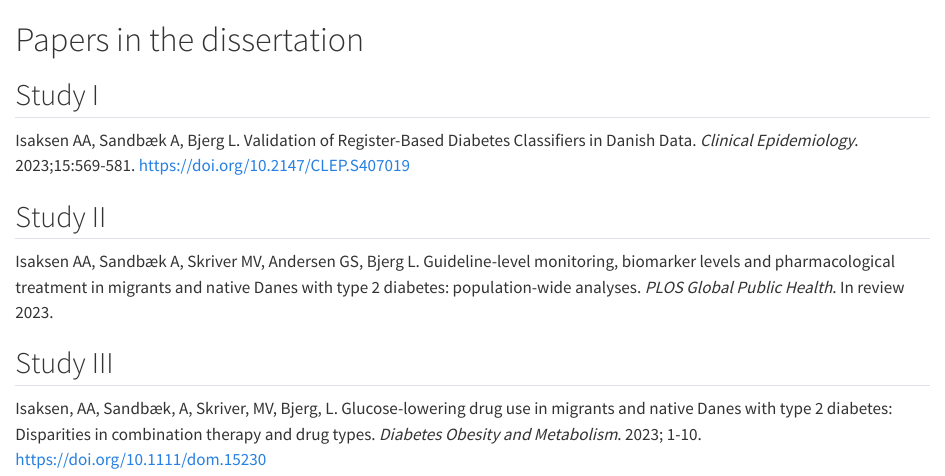
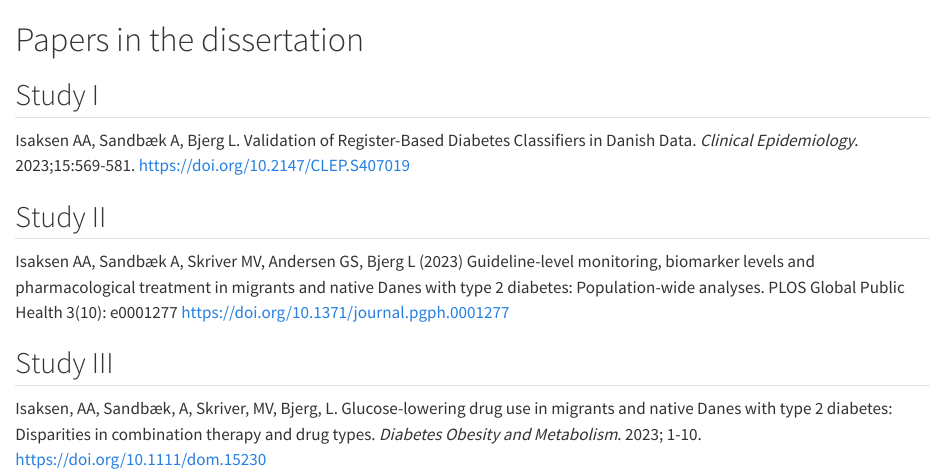
Before and after one commit to Aastedet/dissertation, a Quarto document (0-papers.qmd): the page in a window 1100 px wide, from its top. Rendered offline with R 4.5, knitr and Pandoc in place of Quarto, with nearby package versions.

Commit message:
Update 0-papers.qmd
Added the finally publication

```diff
--- a/0-papers.qmd
+++ b/0-papers.qmd
@@ -6,7 +6,7 @@ Isaksen AA, Sandbæk A, Bjerg L. Validation of Register-Based Diabetes Classifie
 
 ## Study II
 
-Isaksen AA, Sandbæk A, Skriver MV, Andersen GS, Bjerg L. Guideline-level monitoring, biomarker levels and pharmacological treatment in migrants and native Danes with type 2 diabetes: population-wide analyses. *PLOS Global Public Health*. In review 2023.
+Isaksen AA, Sandbæk A, Skriver MV, Andersen GS, Bjerg L (2023) Guideline-level monitoring, biomarker levels and pharmacological treatment in migrants and native Danes with type 2 diabetes: Population-wide analyses. PLOS Global Public Health 3(10): e0001277 <https://doi.org/10.1371/journal.pgph.0001277>
 
 ## Study III
 
```
